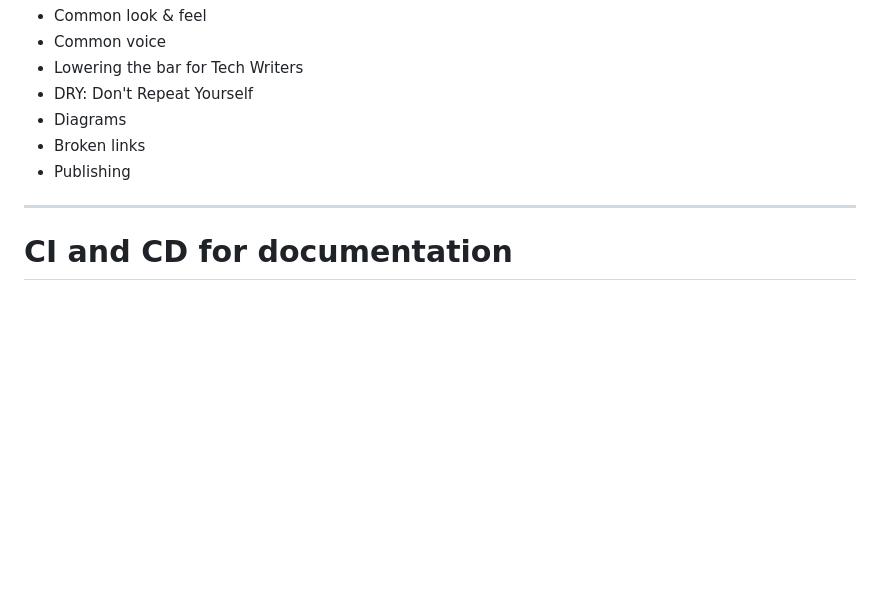
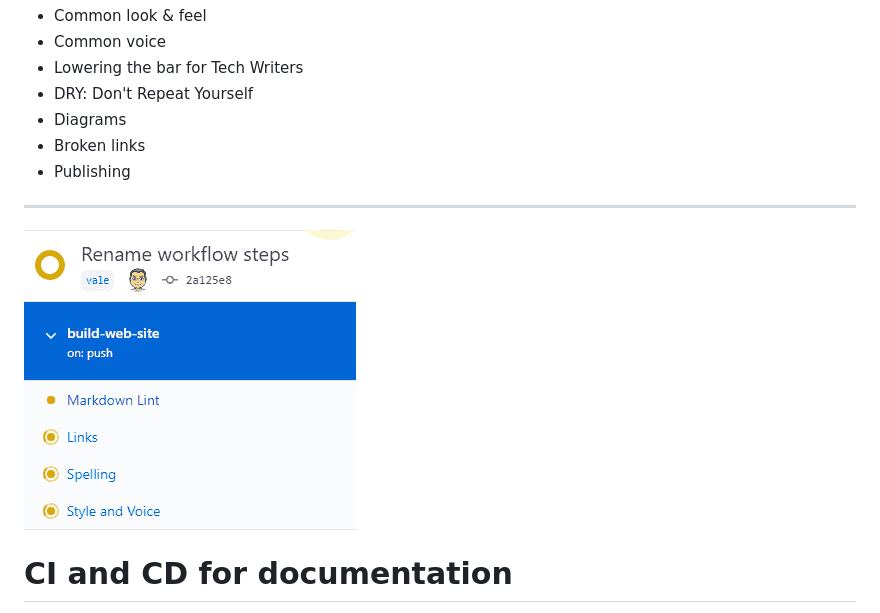
Before and after one commit to documentation-as-code/ci-cd-for-documentation, a Markdown page: slides/README.md, the part around the change. Drawn GitHub-style; pictures changed too: slides/ci-cd-for-doc.gif (added); blank space fills up the shorter version.

```diff
--- a/slides/README.md
+++ b/slides/README.md
@@ -78,6 +78,7 @@ Because:
 
 ---
 
+![bg right 80%](ci-cd-for-doc.gif)
 # CI and CD for documentation
 
 CI
```
Also changed, not shown: 2 other files.
